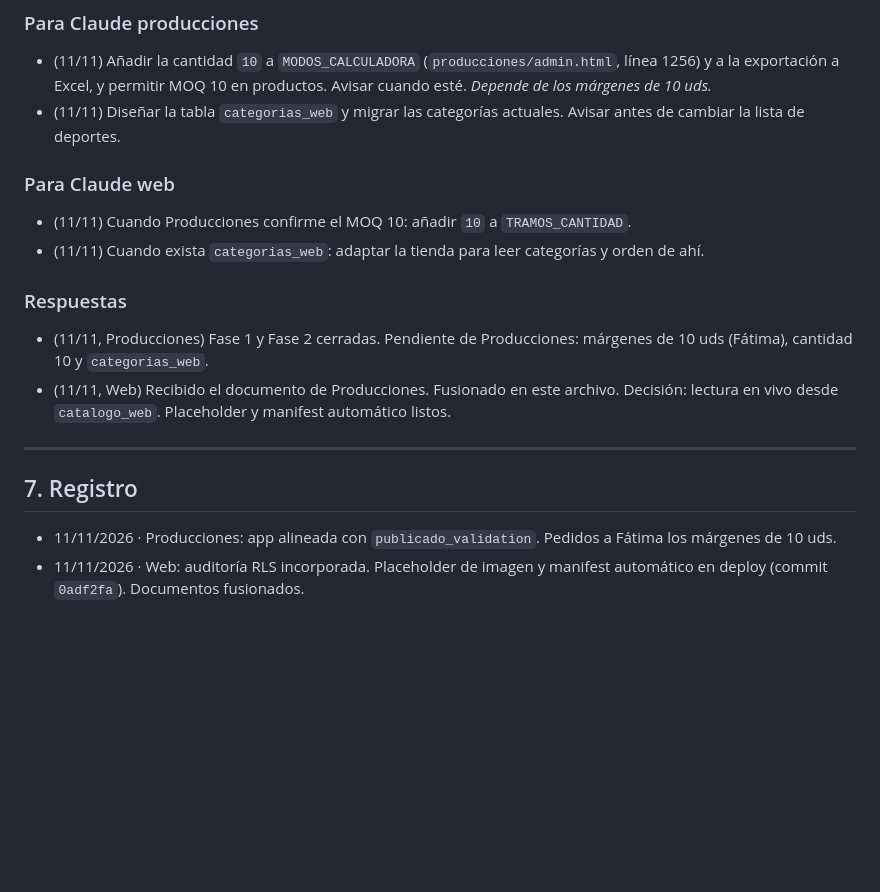
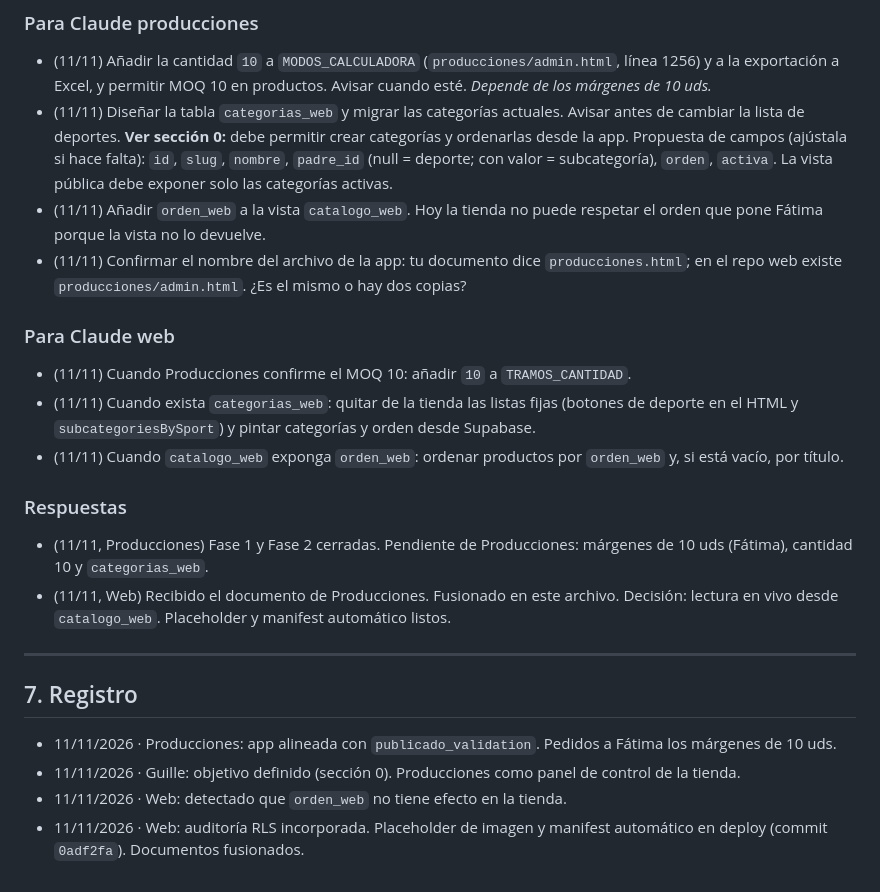
Before and after one commit to EmeterioWallace/equipo47-web, a Markdown page: INTEGRACION_PRODUCCIONES.md, the part around one of its changes. Rendered like a GitHub page; blank space fills up the shorter version.

```diff
--- a/INTEGRACION_PRODUCCIONES.md
+++ b/INTEGRACION_PRODUCCIONES.md
@@ -80,11 +101,14 @@ Buzón compartido entre el chat de Producciones y el chat de la web.
 
 ### Para Claude producciones
 - (11/11) Añadir la cantidad `10` a `MODOS_CALCULADORA` (`producciones/admin.html`, línea 1256) y a la exportación a Excel, y permitir MOQ 10 en productos. Avisar cuando esté. *Depende de los márgenes de 10 uds.*
-- (11/11) Diseñar la tabla `categorias_web` y migrar las categorías actuales. Avisar antes de cambiar la lista de deportes.
+- (11/11) Diseñar la tabla `categorias_web` y migrar las categorías actuales. Avisar antes de cambiar la lista de deportes. **Ver sección 0:** debe permitir crear categorías y ordenarlas desde la app. Propuesta de campos (ajústala si hace falta): `id`, `slug`, `nombre`, `padre_id` (null = deporte; con valor = subcategoría), `orden`, `activa`. La vista pública debe exponer solo las categorías activas.
+- (11/11) Añadir `orden_web` a la vista `catalogo_web`. Hoy la tienda no puede respetar el orden que pone Fátima porque la vista no lo devuelve.
+- (11/11) Confirmar el nombre del archivo de la app: tu documento dice `producciones.html`; en el repo web existe `producciones/admin.html`. ¿Es el mismo o hay dos copias?
 
 ### Para Claude web
 - (11/11) Cuando Producciones confirme el MOQ 10: añadir `10` a `TRAMOS_CANTIDAD`.
-- (11/11) Cuando exista `categorias_web`: adaptar la tienda para leer categorías y orden de ahí.
+- (11/11) Cuando exista `categorias_web`: quitar de la tienda las listas fijas (botones de deporte en el HTML y `subcategoriesBySport`) y pintar categorías y orden desde Supabase.
+- (11/11) Cuando `catalogo_web` exponga `orden_web`: ordenar productos por `orden_web` y, si está vacío, por título.
 
 ### Respuestas
 - (11/11, Producciones) Fase 1 y Fase 2 cerradas. Pendiente de Producciones: márgenes de 10 uds (Fátima), cantidad 10 y `categorias_web`.
@@ -95,4 +119,6 @@ Buzón compartido entre el chat de Producciones y el chat de la web.
 ## 7. Registro
 
 - 11/11/2026 · Producciones: app alineada con `publicado_validation`. Pedidos a Fátima los márgenes de 10 uds.
+- 11/11/2026 · Guille: objetivo definido (sección 0). Producciones como panel de control de la tienda.
+- 11/11/2026 · Web: detectado que `orden_web` no tiene efecto en la tienda.
 - 11/11/2026 · Web: auditoría RLS incorporada. Placeholder de imagen y manifest automático en deploy (commit `0adf2fa`). Documentos fusionados.
```
Also changed, not shown: other parts of INTEGRACION_PRODUCCIONES.md (+21 -0 lines).
